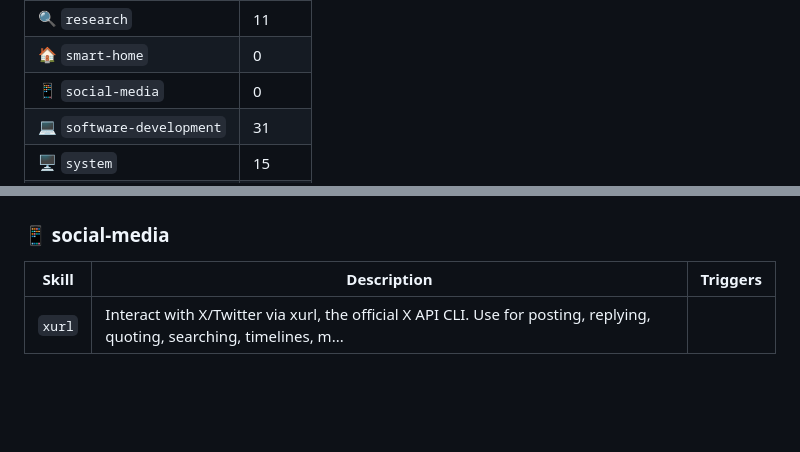
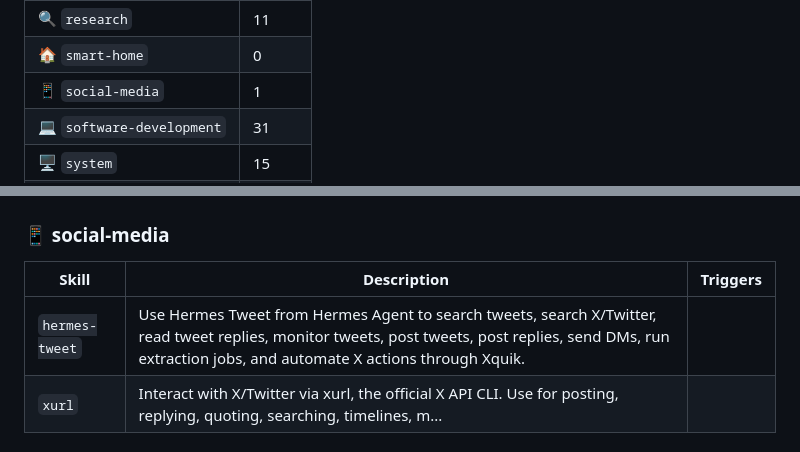
Before and after one commit to Feahter/hermes-skills, a Markdown page: README.md, 2 parts joined by grey strips. Rendered like a GitHub page; blank space fills up the shorter version.

Commit message:
Add Hermes Tweet social media skill

```diff
--- a/README.md
+++ b/README.md
@@ -30,7 +30,7 @@
 | ⚡ `productivity` | 23 |
 | 🔍 `research` | 11 |
 | 🏠 `smart-home` | 0 |
-| 📱 `social-media` | 0 |
+| 📱 `social-media` | 1 |
 | 💻 `software-development` | 31 |
 | 🖥️ `system` | 15 |
 | 🧩 `thinking` | 14 |
@@ -224,6 +224,7 @@
 
 | Skill | Description | Triggers |
 |-------|-------------|---------|
+| `hermes-tweet` | Use Hermes Tweet from Hermes Agent to search tweets, search X/Twitter, read tweet replies, monitor tweets, post tweets, post replies, send DMs, run extraction jobs, and automate X actions through Xquik. |  |
 | `xurl` | Interact with X/Twitter via xurl, the official X API CLI. Use for posting, replying, quoting, searching, timelines, m... |  |
 
 ### 💻 software-development
```
Also changed, not shown: social-media/hermes-tweet/SKILL.md (added, +137 -0 lines).
